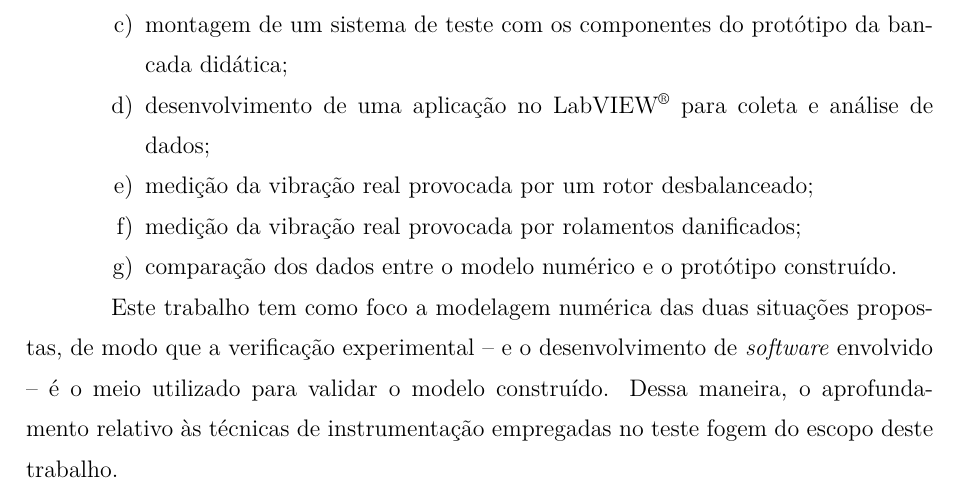
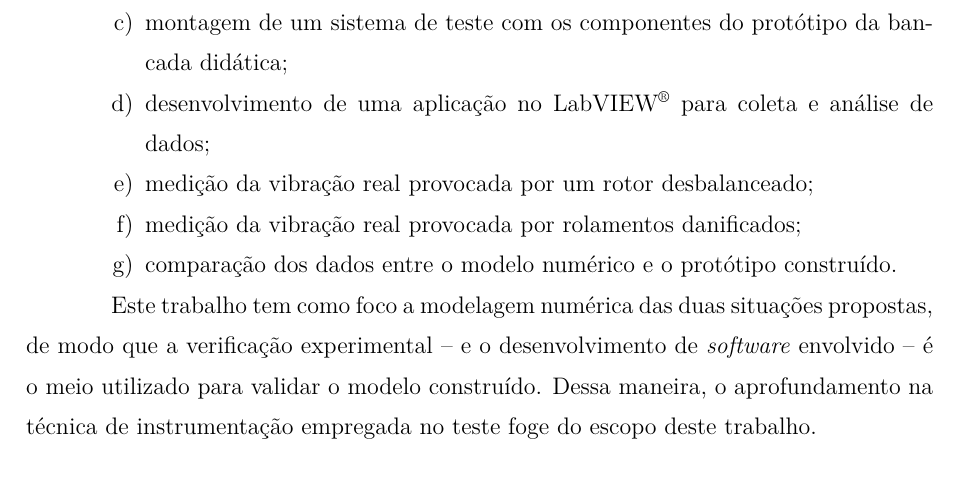
Before and after one commit to HenriqueBaron/tcc-relatorio, a LaTeX document (Relatorio/Main.tex): part of page 12 of 45, cut so that both start at the same text. Compiled offline with pdfLaTeX.

Commit message:
Alteração no objetivo para poupar uma página.

```diff
--- a/Relatorio/Main.tex
+++ b/Relatorio/Main.tex
@@ -95,7 +95,7 @@
 	\end{enumerate}
 
 	Este trabalho tem como foco a modelagem numérica das duas situações propostas, de modo que a verificação experimental -- e o desenvolvimento de \foreignlanguage{english}{software} envolvido -- é o meio utilizado para validar o modelo construído.
-	Dessa maneira, o aprofundamento relativo às técnicas de instrumentação empregadas no teste fogem do escopo deste trabalho.
+	Dessa maneira, o aprofundamento na técnica de instrumentação empregada no teste foge do escopo deste trabalho.
 
 	\chapter{Referencial teórico}
 	Neste capítulo são apresentados os conceitos inerentes à modelagem e análise do protótipo desenvolvido.
```
